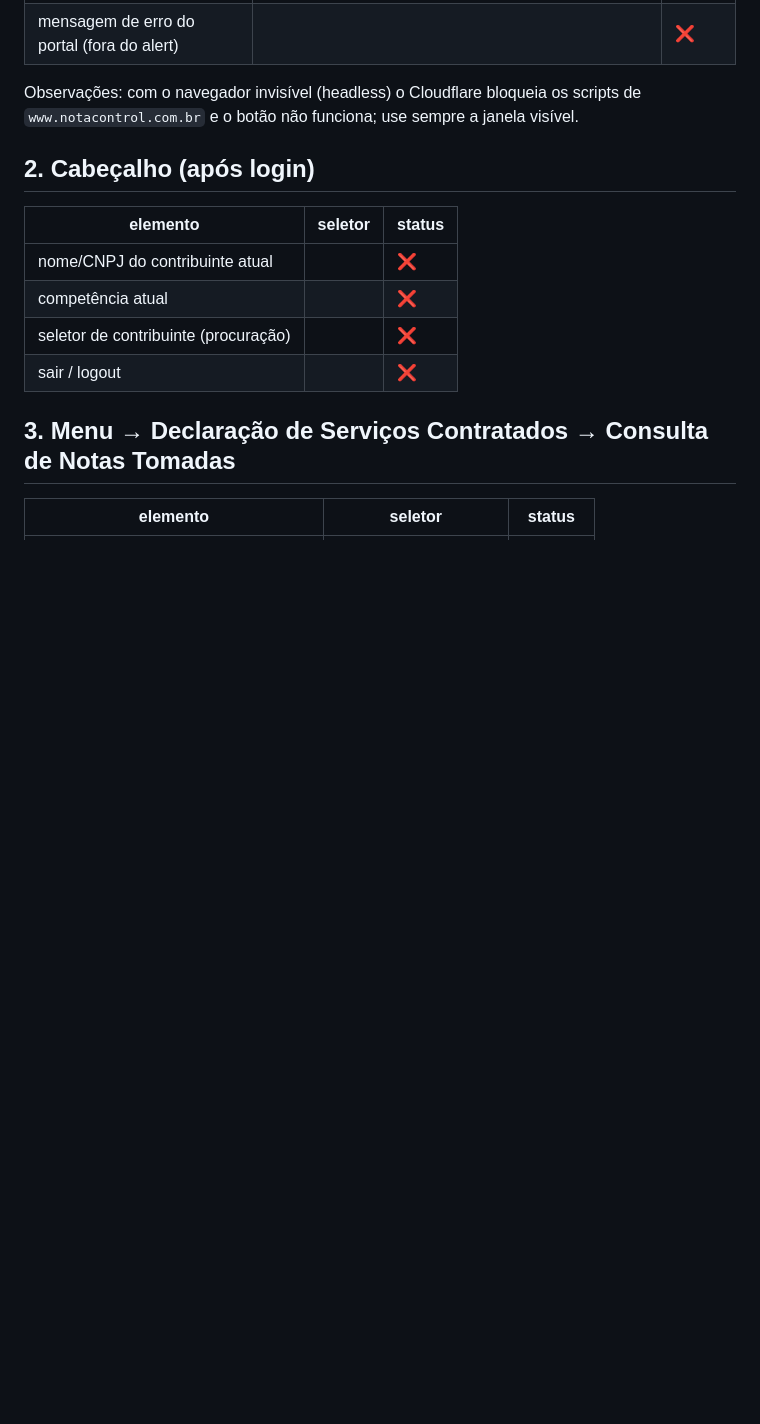
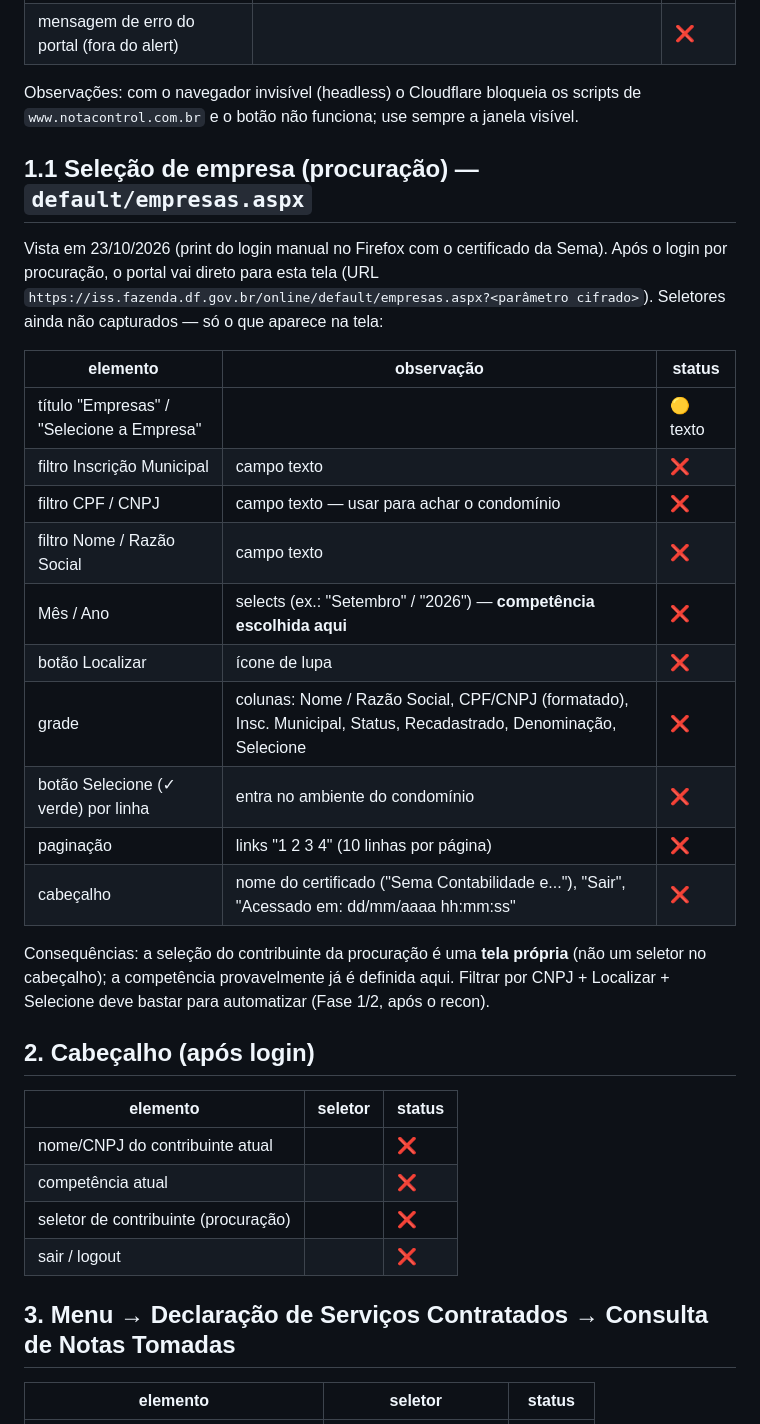
Before and after one commit to matheussesso/condosys, a Markdown page: docs/issnet-mapa.md, the part around the change. Rendered like a GitHub page; blank space fills up the shorter version.

Commit message:
Mapa do ISSNet: tela de seleção de empresas da procuração

```diff
--- a/docs/issnet-mapa.md
+++ b/docs/issnet-mapa.md
@@ -36,6 +36,30 @@ URL: `https://iss.fazenda.df.gov.br/online/Login/Login.aspx?ReturnUrl=%2fonline`
 
 Observações: com o navegador invisível (headless) o Cloudflare bloqueia os scripts de
 `www.notacontrol.com.br` e o botão não funciona; use sempre a janela visível.
+
+## 1.1 Seleção de empresa (procuração) — `default/empresas.aspx`
+
+Vista em 23/10/2026 (print do login manual no Firefox com o certificado da Sema). Após o
+login por procuração, o portal vai direto para esta tela (URL
+`https://iss.fazenda.df.gov.br/online/default/empresas.aspx?<parâmetro cifrado>`).
+Seletores ainda não capturados — só o que aparece na tela:
+
+| elemento | observação | status |
+|---|---|---|
+| título "Empresas" / "Selecione a Empresa" | | 🟡 texto |
+| filtro Inscrição Municipal | campo texto | ❌ |
+| filtro CPF / CNPJ | campo texto — usar para achar o condomínio | ❌ |
+| filtro Nome / Razão Social | campo texto | ❌ |
+| Mês / Ano | selects (ex.: "Setembro" / "2026") — **competência escolhida aqui** | ❌ |
+| botão Localizar | ícone de lupa | ❌ |
+| grade | colunas: Nome / Razão Social, CPF/CNPJ (formatado), Insc. Municipal, Status, Recadastrado, Denominação, Selecione | ❌ |
+| botão Selecione (✓ verde) por linha | entra no ambiente do condomínio | ❌ |
+| paginação | links "1 2 3 4" (10 linhas por página) | ❌ |
+| cabeçalho | nome do certificado ("Sema Contabilidade e..."), "Sair", "Acessado em: dd/mm/aaaa hh:mm:ss" | ❌ |
+
+Consequências: a seleção do contribuinte da procuração é uma **tela própria** (não um
+seletor no cabeçalho); a competência provavelmente já é definida aqui. Filtrar por CNPJ +
+Localizar + Selecione deve bastar para automatizar (Fase 1/2, após o recon).
 
 ## 2. Cabeçalho (após login)
 
```
